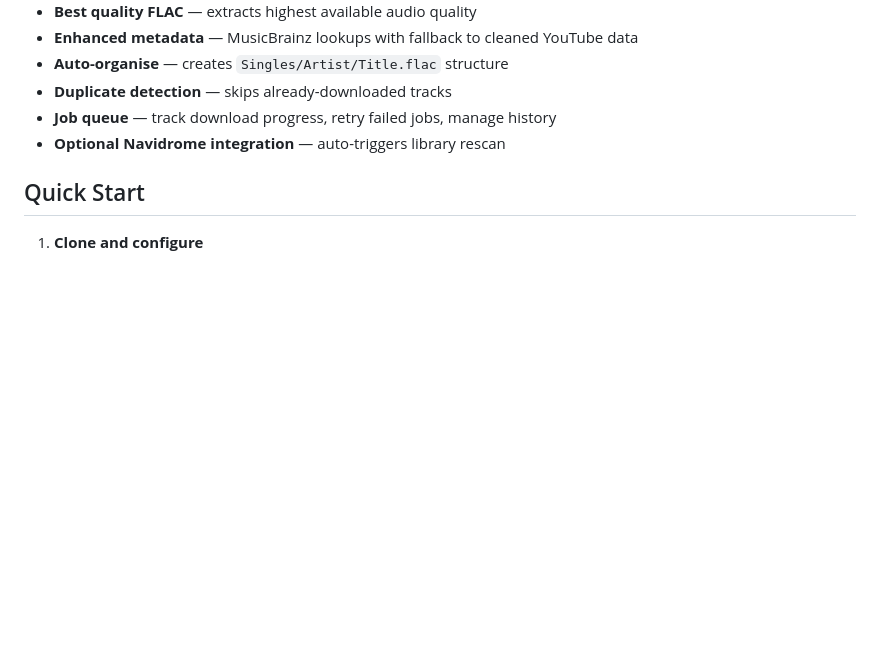
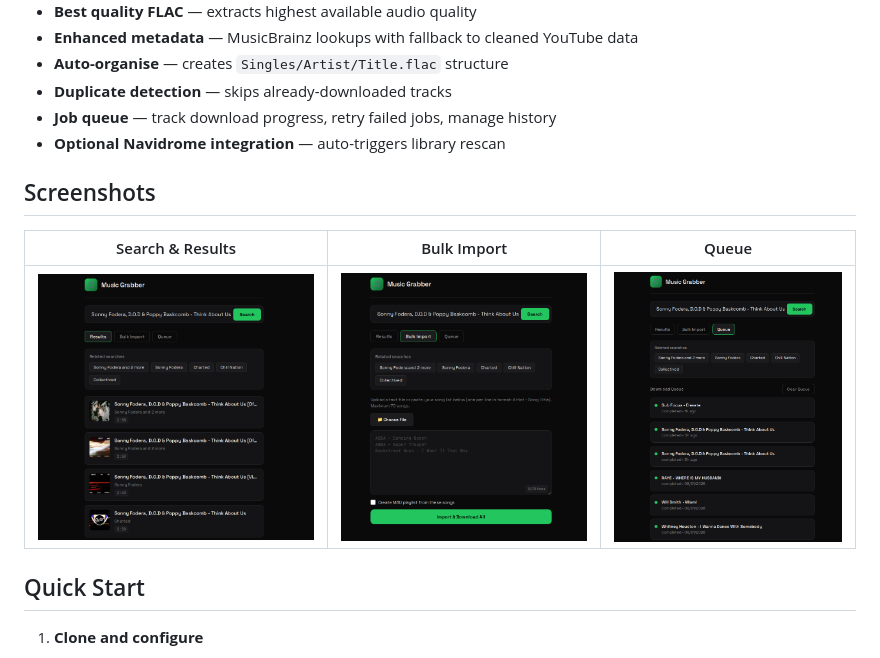
Before and after one commit to claptraw/Musicgrabber, a Markdown page: README.md, the part around the change. Drawn GitHub-style; pictures changed too: assets/BulkImport.png (added), assets/Queue.png (added), assets/SearchAndResults.png (added); blank space fills up the shorter version.

Commit message:
Add screenshots to README
Co-Authored-By: Claude Opus 4.5 <noreply@anthropic.com>

```diff
--- a/README.md
+++ b/README.md
@@ -17,6 +17,12 @@ A self-hosted music acquisition service. Search YouTube, tap a result, and it do
 - **Duplicate detection** — skips already-downloaded tracks
 - **Job queue** — track download progress, retry failed jobs, manage history
 - **Optional Navidrome integration** — auto-triggers library rescan
+
+## Screenshots
+
+| Search & Results | Bulk Import | Queue |
+|:---:|:---:|:---:|
+| ![Search and Results](assets/SearchAndResults.png) | ![Bulk Import](assets/BulkImport.png) | ![Queue](assets/Queue.png) |
 
 ## Quick Start
 
```
